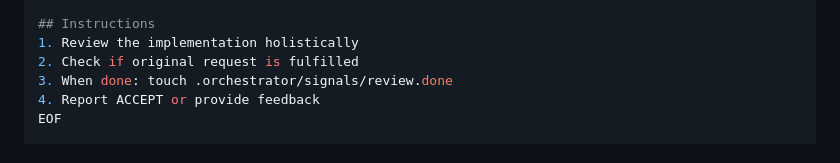
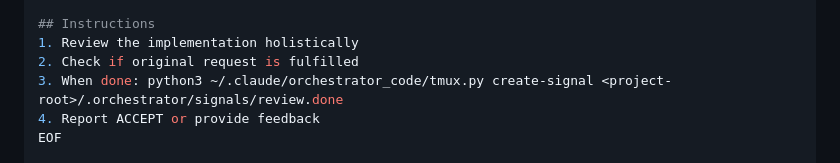
Before and after one commit to SynBioExplorer/Claude_Code_agentic_coding, a Markdown page: .claude/agents/supervisor.md, the part around the change. GitHub-like rendering.

Commit message:
Fix last remaining touch in reviewer prompt template
The reviewer prompt in supervisor.md was still using `touch` instead
of `python3 tmux.py create-signal`. This would cause a deadlock if
the signal detection ignored empty files.

Note: Issue #2 (deaf supervisor) was already fixed - tmux.py has
check_task_blocked() integrated into monitor_with_timeout().

```diff
--- a/.claude/agents/supervisor.md
+++ b/.claude/agents/supervisor.md
@@ -285,7 +285,7 @@ You are the Reviewer (Planner-Architect in review mode).
 ## Instructions
 1. Review the implementation holistically
 2. Check if original request is fulfilled
-3. When done: touch .orchestrator/signals/review.done
+3. When done: python3 ~/.claude/orchestrator_code/tmux.py create-signal <project-root>/.orchestrator/signals/review.done
 4. Report ACCEPT or provide feedback
 EOF
 
```
